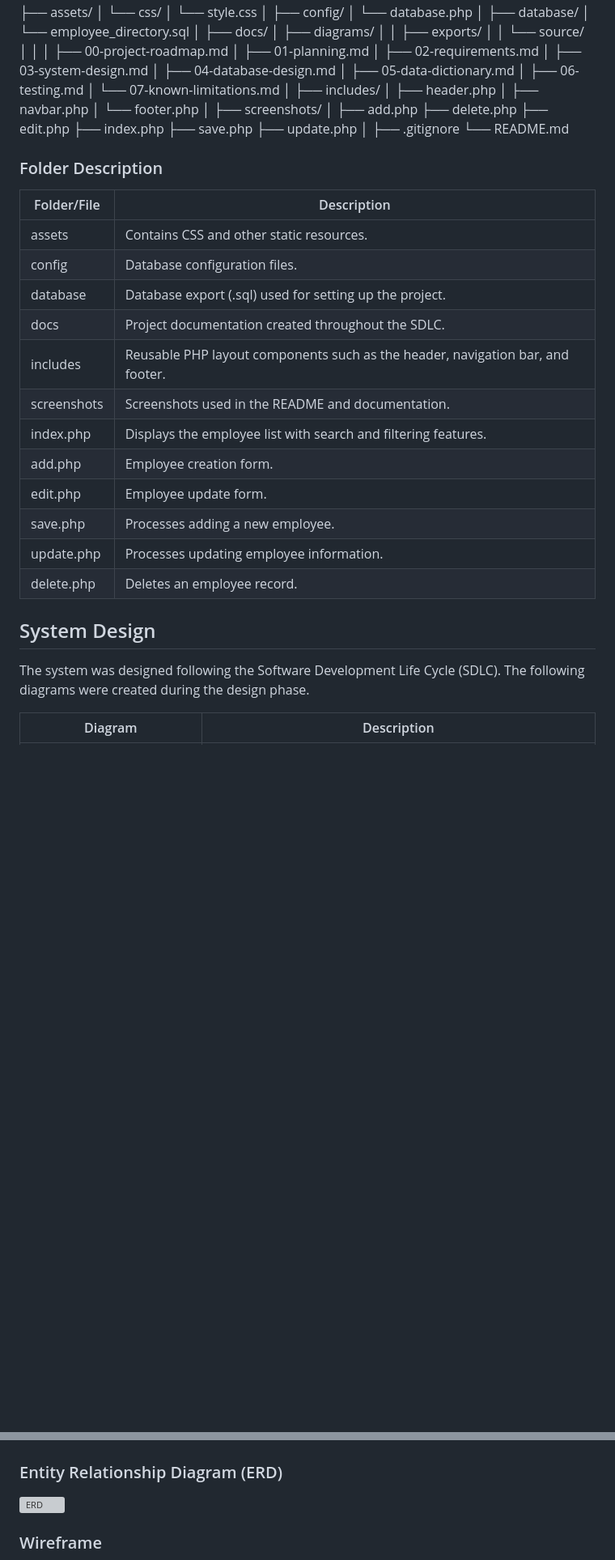
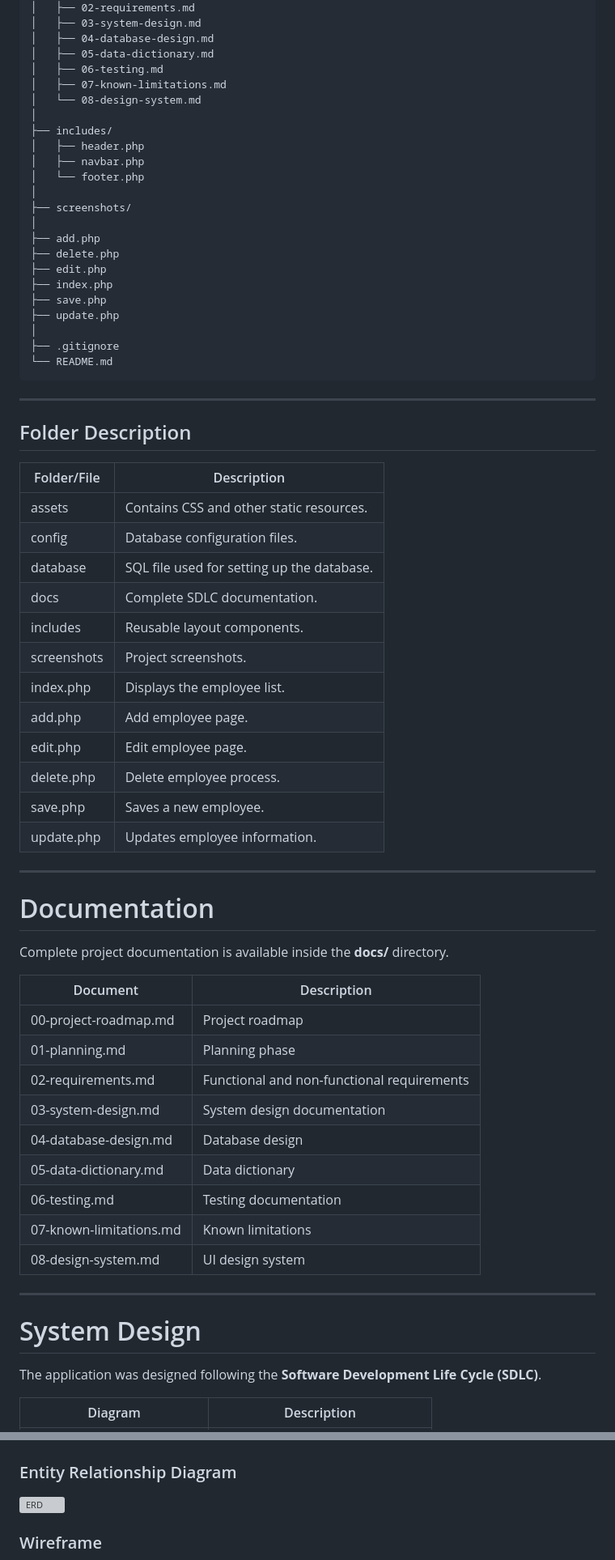
Before and after one commit to ara-11/employee-directory-management-system, a Markdown page: README.md, 2 parts joined by grey strips. Shown at 81% size. GitHub-like rendering; blank space fills up the shorter version; grey boxes are pictures that could not be loaded.

````diff
--- a/README.md
+++ b/README.md
@@ -74,7 +158,8 @@ employee-directory/
 │   ├── 04-database-design.md
 │   ├── 05-data-dictionary.md
 │   ├── 06-testing.md
-│   └── 07-known-limitations.md
+│   ├── 07-known-limitations.md
+│   └── 08-design-system.md
 │
 ├── includes/
 │   ├── header.php
@@ -92,29 +177,50 @@ employee-directory/
 │
 ├── .gitignore
 └── README.md
+```
 
+---
 
-### Folder Description
+## Folder Description
 
 | Folder/File | Description |
 |-------------|-------------|
 | assets | Contains CSS and other static resources. |
 | config | Database configuration files. |
-| database | Database export (.sql) used for setting up the project. |
-| docs | Project documentation created throughout the SDLC. |
-| includes | Reusable PHP layout components such as the header, navigation bar, and footer. |
-| screenshots | Screenshots used in the README and documentation. |
-| index.php | Displays the employee list with search and filtering features. |
-| add.php | Employee creation form. |
-| edit.php | Employee update form. |
-| save.php | Processes adding a new employee. |
-| update.php | Processes updating employee information. |
-| delete.php | Deletes an employee record. |
+| database | SQL file used for setting up the database. |
+| docs | Complete SDLC documentation. |
+| includes | Reusable layout components. |
+| screenshots | Project screenshots. |
+| index.php | Displays the employee list. |
+| add.php | Add employee page. |
+| edit.php | Edit employee page. |
+| delete.php | Delete employee process. |
+| save.php | Saves a new employee. |
+| update.php | Updates employee information. |
 
+---
 
-## System Design
+# Documentation
 
-The system was designed following the Software Development Life Cycle (SDLC). The following diagrams were created during the design phase.
+Complete project documentation is available inside the **docs/** directory.
+
+| Document | Description |
+|----------|-------------|
+| 00-project-roadmap.md | Project roadmap |
+| 01-planning.md | Planning phase |
+| 02-requirements.md | Functional and non-functional requirements |
+| 03-system-design.md | System design documentation |
+| 04-database-design.md | Database design |
+| 05-data-dictionary.md | Data dictionary |
+| 06-testing.md | Testing documentation |
+| 07-known-limitations.md | Known limitations |
+| 08-design-system.md | UI design system |
+
+---
+
+# System Design
+
+The application was designed following the **Software Development Life Cycle (SDLC)**.
 
 | Diagram | Description |
 |---------|-------------|
@@ -143,7 +247,7 @@ For detailed documentation, see the **docs/** folder.
 
 ![Activity Diagram](docs/diagrams/exports/activity-diagram.png)
 
-### Entity Relationship Diagram (ERD)
+### Entity Relationship Diagram
 
 ![ERD](docs/diagrams/exports/entity-relationship.png)
 
````
Also changed, not shown: other parts of README.md (+221 -152 lines).
